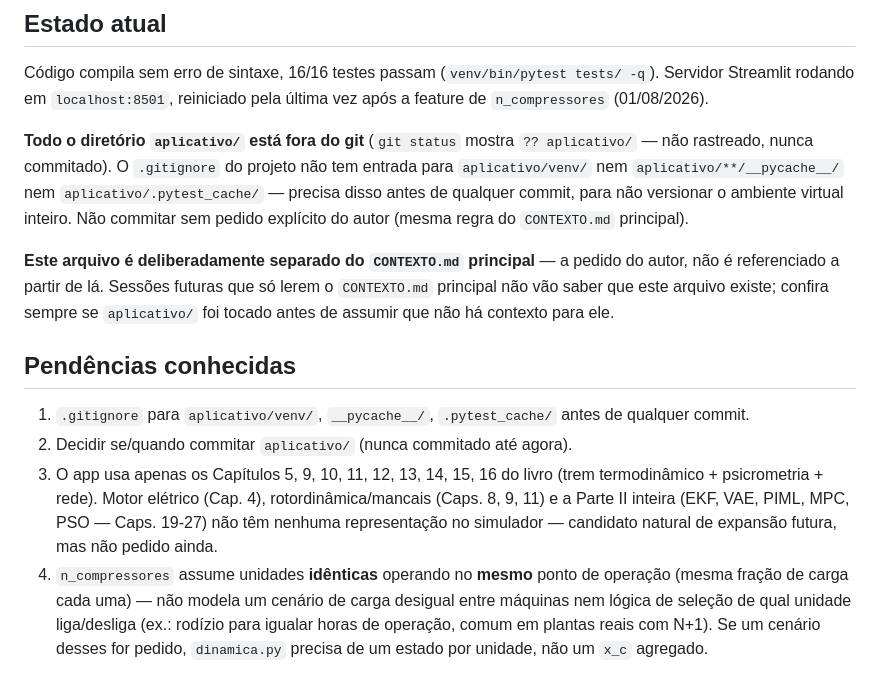
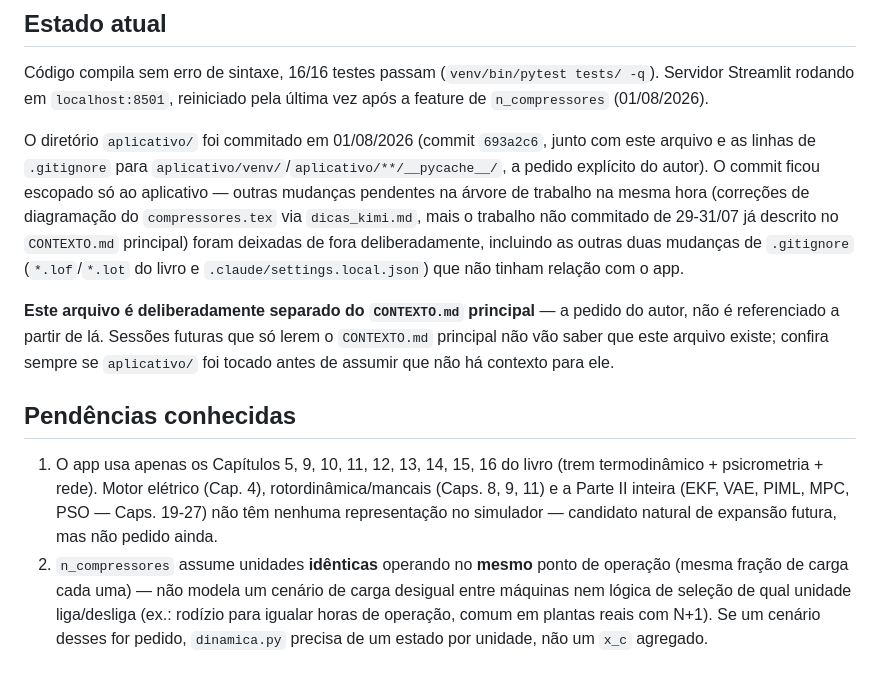
Before and after one commit to MMMejias39/compressores_parafuso, a Markdown page: CONTEXTO_app.md, the part around the change. GitHub-like rendering.

Commit message:
Atualiza CONTEXTO_app.md: aplicativo/ já commitado em 693a2c6
Registra que o diretório deixou de estar fora do git e fecha as duas
pendências que isso resolvia (gitignore e decisão de commit).

```diff
--- a/CONTEXTO_app.md
+++ b/CONTEXTO_app.md
@@ -127,13 +127,16 @@ Código compila sem erro de sintaxe, 16/16 testes passam
 `localhost:8501`, reiniciado pela última vez após a feature de
 `n_compressores` (01/08/2026).
 
-**Todo o diretório `aplicativo/` está fora do git** (`git status` mostra
-`?? aplicativo/` — não rastreado, nunca commitado). O `.gitignore` do
-projeto não tem entrada para `aplicativo/venv/` nem
-`aplicativo/**/__pycache__/` nem `aplicativo/.pytest_cache/` — precisa
-disso antes de qualquer commit, para não versionar o ambiente virtual
-inteiro. Não commitar sem pedido explícito do autor (mesma regra do
-`CONTEXTO.md` principal).
+O diretório `aplicativo/` foi commitado em 01/08/2026 (commit `693a2c6`,
+junto com este arquivo e as linhas de `.gitignore` para
+`aplicativo/venv/`/`aplicativo/**/__pycache__/`, a pedido explícito do
+autor). O commit ficou escopado só ao aplicativo — outras mudanças
+pendentes na árvore de trabalho na mesma hora (correções de diagramação do
+`compressores.tex` via `dicas_kimi.md`, mais o trabalho não commitado de
+29-31/07 já descrito no `CONTEXTO.md` principal) foram deixadas de fora
+deliberadamente, incluindo as outras duas mudanças de `.gitignore`
+(`*.lof`/`*.lot` do livro e `.claude/settings.local.json`) que não tinham
+relação com o app.
 
 **Este arquivo é deliberadamente separado do `CONTEXTO.md` principal** — a
 pedido do autor, não é referenciado a partir de lá. Sessões futuras que só
@@ -143,15 +146,12 @@ contexto para ele.
 
 ## Pendências conhecidas
 
-1. `.gitignore` para `aplicativo/venv/`, `__pycache__/`, `.pytest_cache/`
-   antes de qualquer commit.
-2. Decidir se/quando commitar `aplicativo/` (nunca commitado até agora).
-3. O app usa apenas os Capítulos 5, 9, 10, 11, 12, 13, 14, 15, 16 do livro
+1. O app usa apenas os Capítulos 5, 9, 10, 11, 12, 13, 14, 15, 16 do livro
    (trem termodinâmico + psicrometria + rede). Motor elétrico (Cap. 4),
    rotordinâmica/mancais (Caps. 8, 9, 11) e a Parte II inteira (EKF, VAE,
    PIML, MPC, PSO — Caps. 19-27) não têm nenhuma representação no
    simulador — candidato natural de expansão futura, mas não pedido ainda.
-4. `n_compressores` assume unidades **idênticas** operando no **mesmo**
+2. `n_compressores` assume unidades **idênticas** operando no **mesmo**
    ponto de operação (mesma fração de carga cada uma) — não modela um
    cenário de carga desigual entre máquinas nem lógica de seleção de qual
    unidade liga/desliga (ex.: rodízio para igualar horas de operação,
```
